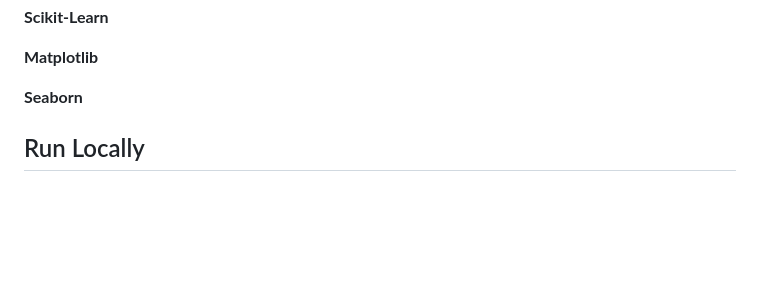
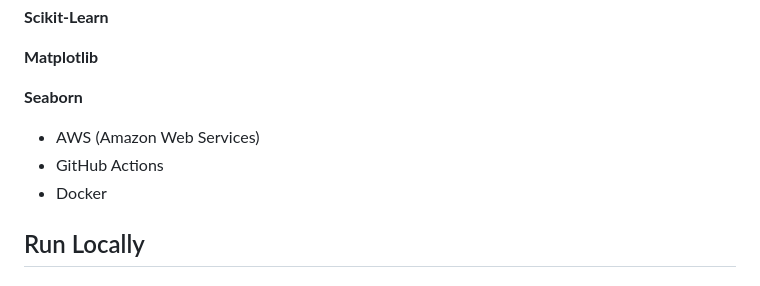
Before and after one commit to SuchindraKumar/Credit-Card-Default-Prediction, a Markdown page: README.md, the part around one of its changes. Rendered like a GitHub page; blank space fills up the shorter version.

```diff
--- a/README.md
+++ b/README.md
@@ -49,6 +49,10 @@ By exploring these avenues of analysis, we can gain a deeper understanding of th
 **Matplotlib**
 
 **Seaborn**
+
+- AWS (Amazon Web Services)
+- GitHub Actions
+- Docker
 
 
 ## Run Locally
```
Also changed, not shown: other parts of README.md (+5 -5 lines).
